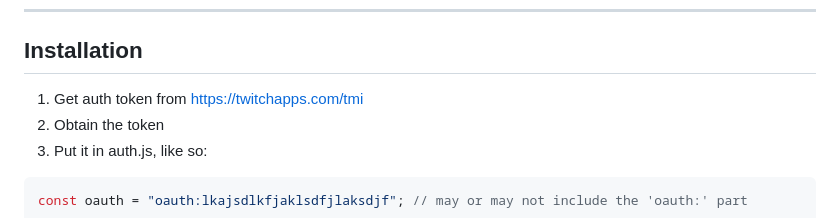
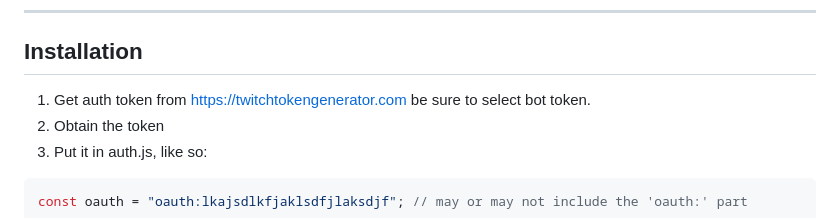
Before and after one commit to liyunze-coding/Chat-Task-Tic-Overlay-Infinity, a Markdown page: README.md, the part around the change. Drawn GitHub-style.

Commit message:
Switch off Twitchapps TMI Token Generator to recommended

```diff
--- a/README.md
+++ b/README.md
@@ -95,7 +95,7 @@ const oauth = "OAUTH_TOKEN_HERE"; // may or may not include the 'oauth:' part
 
 ## Installation
 
-1. Get auth token from https://twitchapps.com/tmi
+1. Get auth token from https://twitchtokengenerator.com be sure to select bot token.
 2. Obtain the token
 3. Put it in auth.js, like so:
 
```
